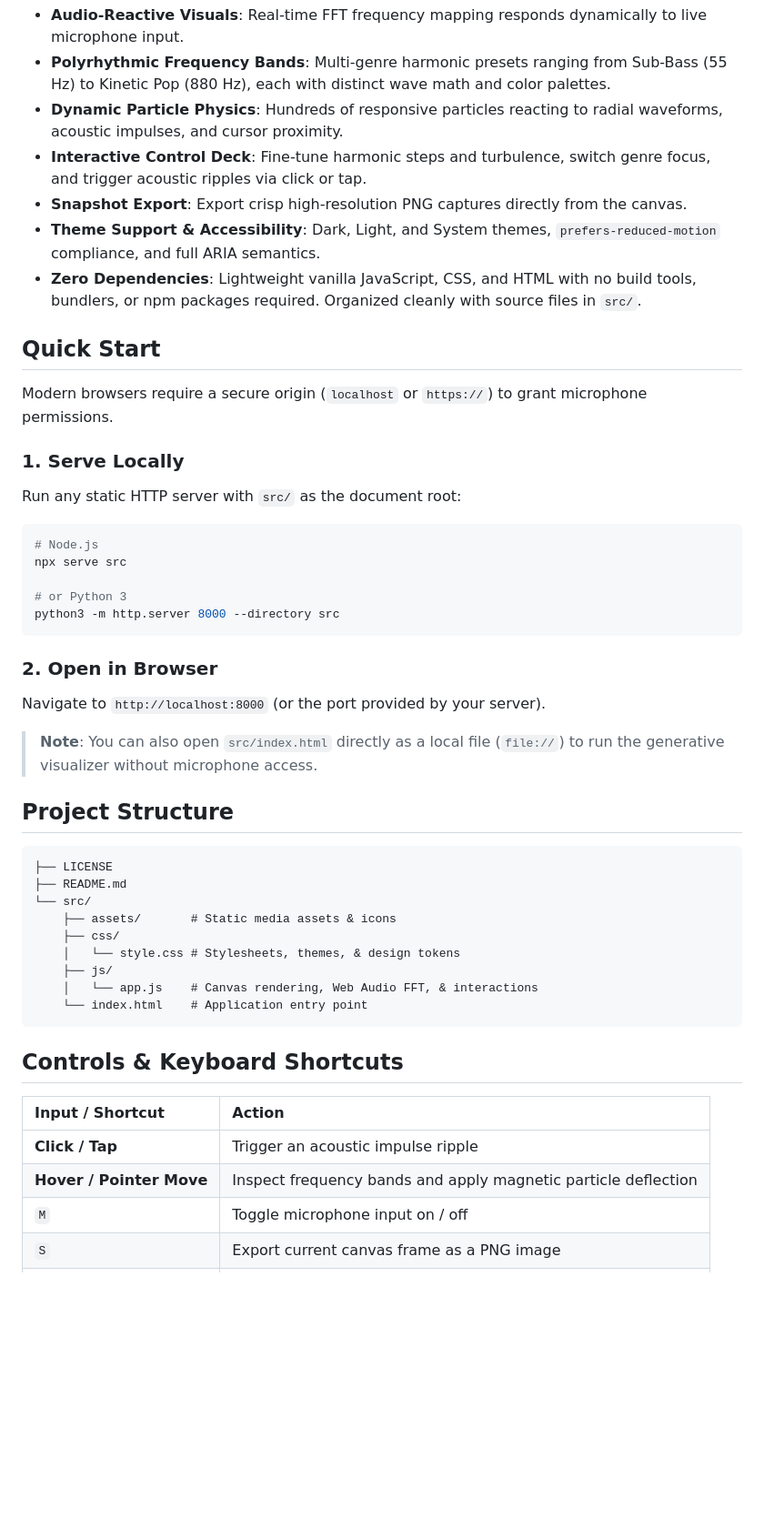
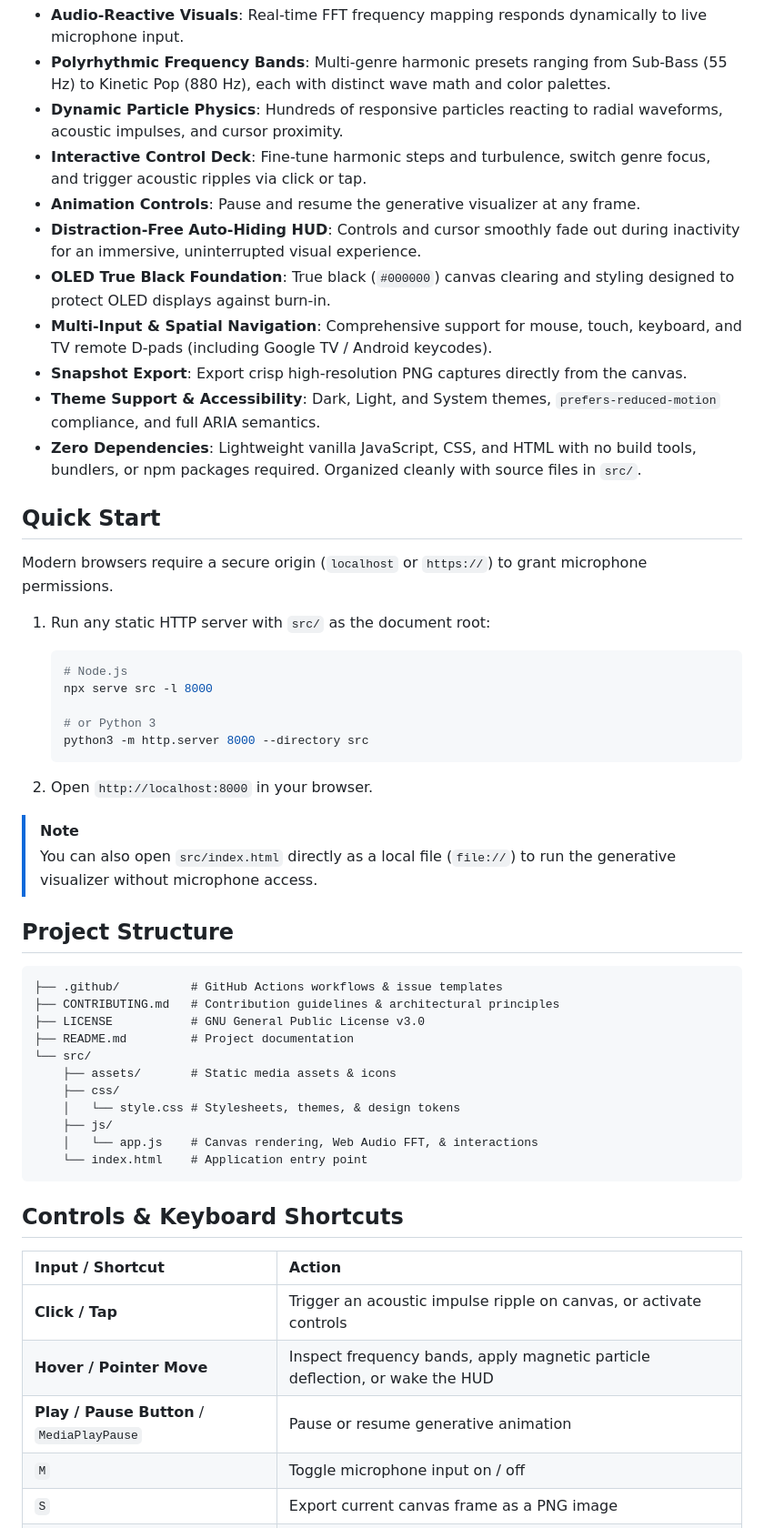
Before and after one commit to abunnyuk/generative-sonic-mandala, a Markdown page: README.md, the part around one of its changes. Shown at 91% size. GitHub-like rendering; blank space fills up the shorter version.

Commit message:
docs: add contribution guidelines and update project documentation for HUD and controls (#6)

````diff
--- a/README.md
+++ b/README.md
@@ -11,6 +11,10 @@ An interactive, audio-reactive radial waveform visualizer built with HTML5 Canva
 - **Polyrhythmic Frequency Bands**: Multi-genre harmonic presets ranging from Sub-Bass (55 Hz) to Kinetic Pop (880 Hz), each with distinct wave math and color palettes.
 - **Dynamic Particle Physics**: Hundreds of responsive particles reacting to radial waveforms, acoustic impulses, and cursor proximity.
 - **Interactive Control Deck**: Fine-tune harmonic steps and turbulence, switch genre focus, and trigger acoustic ripples via click or tap.
+- **Animation Controls**: Pause and resume the generative visualizer at any frame.
+- **Distraction-Free Auto-Hiding HUD**: Controls and cursor smoothly fade out during inactivity for an immersive, uninterrupted visual experience.
+- **OLED True Black Foundation**: True black (`#000000`) canvas clearing and styling designed to protect OLED displays against burn-in.
+- **Multi-Input & Spatial Navigation**: Comprehensive support for mouse, touch, keyboard, and TV remote D-pads (including Google TV / Android keycodes).
 - **Snapshot Export**: Export crisp high-resolution PNG captures directly from the canvas.
 - **Theme Support & Accessibility**: Dark, Light, and System themes, `prefers-reduced-motion` compliance, and full ARIA semantics.
 - **Zero Dependencies**: Lightweight vanilla JavaScript, CSS, and HTML with no build tools, bundlers, or npm packages required. Organized cleanly with source files in `src/`.
@@ -19,29 +23,28 @@ An interactive, audio-reactive radial waveform visualizer built with HTML5 Canva
 
 Modern browsers require a secure origin (`localhost` or `https://`) to grant microphone permissions.
 
-### 1. Serve Locally
+1. Run any static HTTP server with `src/` as the document root:
 
-Run any static HTTP server with `src/` as the document root:
+    ```bash
+    # Node.js
+    npx serve src -l 8000
 
-```bash
-# Node.js
-npx serve src
+    # or Python 3
+    python3 -m http.server 8000 --directory src
+    ```
 
-# or Python 3
-python3 -m http.server 8000 --directory src
-```
+2. Open `http://localhost:8000` in your browser.
 
-### 2. Open in Browser
-
-Navigate to `http://localhost:8000` (or the port provided by your server).
-
-> **Note**: You can also open `src/index.html` directly as a local file (`file://`) to run the generative visualizer without microphone access.
+> [!NOTE]
+> You can also open `src/index.html` directly as a local file (`file://`) to run the generative visualizer without microphone access.
 
 ## Project Structure
 
 ```text
-├── LICENSE
-├── README.md
+├── .github/          # GitHub Actions workflows & issue templates
+├── CONTRIBUTING.md   # Contribution guidelines & architectural principles
+├── LICENSE           # GNU General Public License v3.0
+├── README.md         # Project documentation
 └── src/
     ├── assets/       # Static media assets & icons
     ├── css/
@@ -55,8 +58,9 @@ Navigate to `http://localhost:8000` (or the port provided by your server).
 
 | Input / Shortcut | Action |
 | :--- | :--- |
-| **Click / Tap** | Trigger an acoustic impulse ripple |
-| **Hover / Pointer Move** | Inspect frequency bands and apply magnetic particle deflection |
+| **Click / Tap** | Trigger an acoustic impulse ripple on canvas, or activate controls |
+| **Hover / Pointer Move** | Inspect frequency bands, apply magnetic particle deflection, or wake the HUD |
+| **Play / Pause Button** / `MediaPlayPause` | Pause or resume generative animation |
 | `M` | Toggle microphone input on / off |
 | `S` | Export current canvas frame as a PNG image |
 | `T` | Cycle color theme (System → Light → Dark) |
````
Also changed, not shown: other parts of README.md (+11 -1 lines), CONTRIBUTING.md (added, +41 -0 lines).
